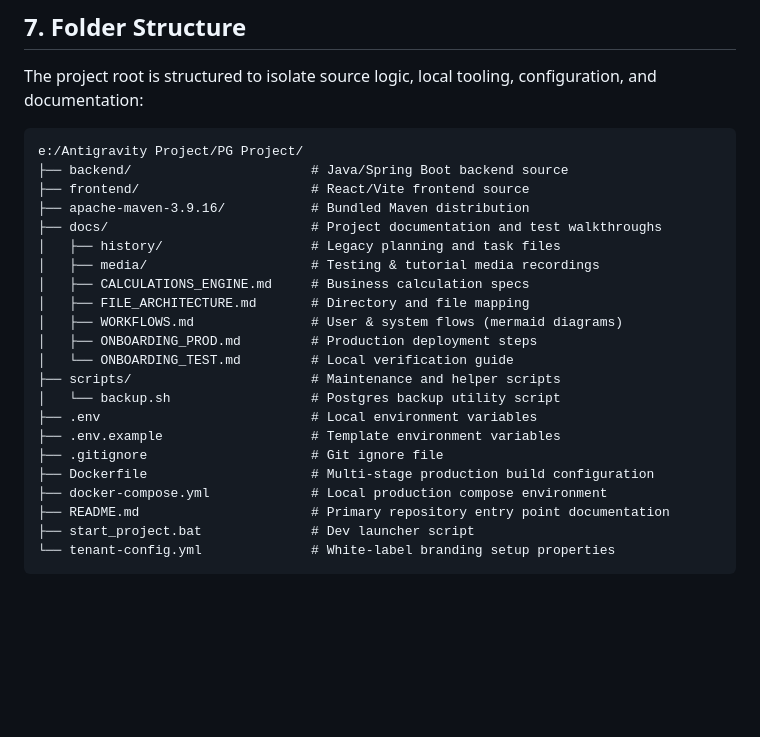
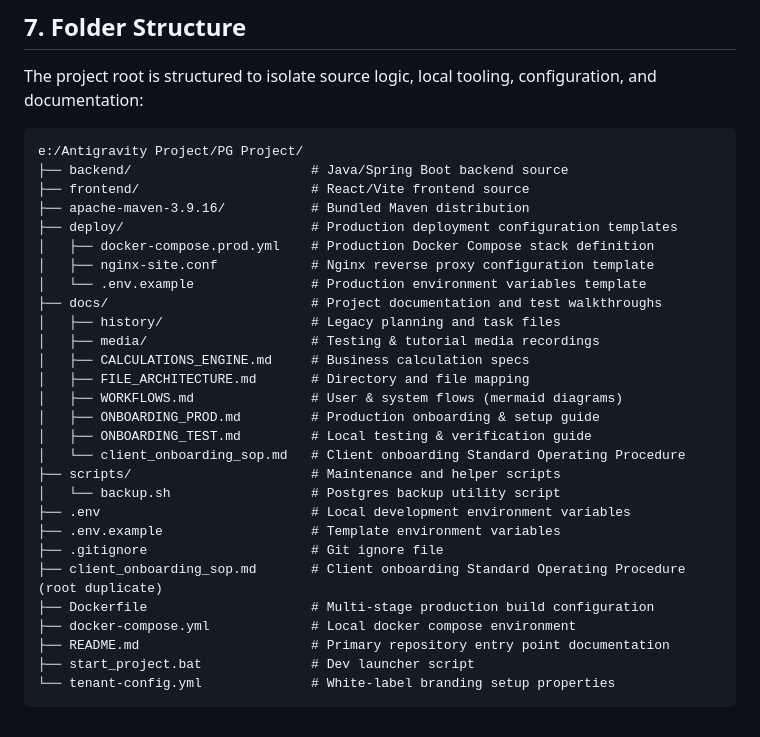
Before and after one commit to rahul-0906/PG-Project, a Markdown page: README.md, the part around the change. Drawn GitHub-style; blank space fills up the shorter version.

Commit message:
Update folder structure in README.md to include deploy/ templates and SOP documents

```diff
--- a/README.md
+++ b/README.md
@@ -262,21 +262,27 @@ e:/Antigravity Project/PG Project/
 ├── backend/                       # Java/Spring Boot backend source
 ├── frontend/                      # React/Vite frontend source
 ├── apache-maven-3.9.16/           # Bundled Maven distribution
+├── deploy/                        # Production deployment configuration templates
+│   ├── docker-compose.prod.yml    # Production Docker Compose stack definition
+│   ├── nginx-site.conf            # Nginx reverse proxy configuration template
+│   └── .env.example               # Production environment variables template
 ├── docs/                          # Project documentation and test walkthroughs
 │   ├── history/                   # Legacy planning and task files
 │   ├── media/                     # Testing & tutorial media recordings
 │   ├── CALCULATIONS_ENGINE.md     # Business calculation specs
 │   ├── FILE_ARCHITECTURE.md       # Directory and file mapping
 │   ├── WORKFLOWS.md               # User & system flows (mermaid diagrams)
-│   ├── ONBOARDING_PROD.md         # Production deployment steps
-│   └── ONBOARDING_TEST.md         # Local verification guide
+│   ├── ONBOARDING_PROD.md         # Production onboarding & setup guide
+│   ├── ONBOARDING_TEST.md         # Local testing & verification guide
+│   └── client_onboarding_sop.md   # Client onboarding Standard Operating Procedure
 ├── scripts/                       # Maintenance and helper scripts
 │   └── backup.sh                  # Postgres backup utility script
-├── .env                           # Local environment variables
+├── .env                           # Local development environment variables
 ├── .env.example                   # Template environment variables
 ├── .gitignore                     # Git ignore file
+├── client_onboarding_sop.md       # Client onboarding Standard Operating Procedure (root duplicate)
 ├── Dockerfile                     # Multi-stage production build configuration
-├── docker-compose.yml             # Local production compose environment
+├── docker-compose.yml             # Local docker compose environment
 ├── README.md                      # Primary repository entry point documentation
 ├── start_project.bat              # Dev launcher script
 └── tenant-config.yml              # White-label branding setup properties
```
